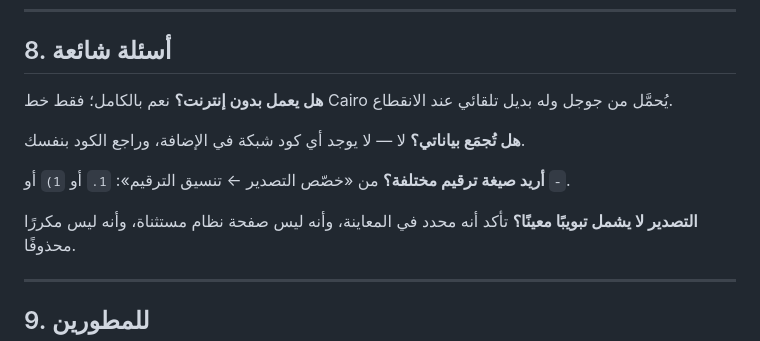
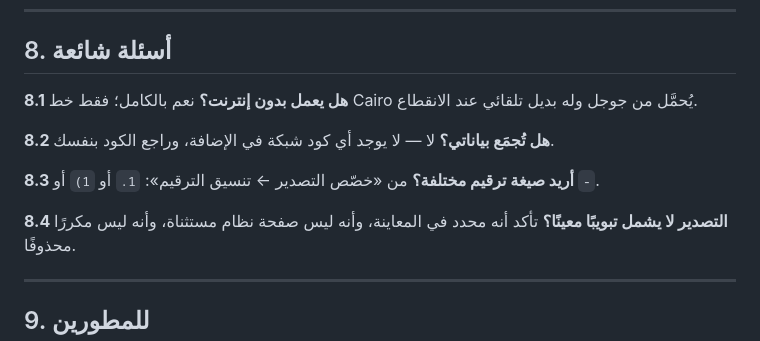
Before and after one commit to el9a7rawi/CopyTabs, a Markdown page: README.md, the part around the change. Rendered like a GitHub page.

Commit message:
docs: numbered FAQ; re-crop section shots with balanced margins; 20px rounding on all images

```diff
--- a/README.md
+++ b/README.md
@@ -183,16 +183,16 @@
 
 ## 8. أسئلة شائعة
 
-**هل يعمل بدون إنترنت؟**
+**8.1 هل يعمل بدون إنترنت؟**
 نعم بالكامل؛ فقط خط Cairo يُحمَّل من جوجل وله بديل تلقائي عند الانقطاع.
 
-**هل تُجمَع بياناتي؟**
+**8.2 هل تُجمَع بياناتي؟**
 لا — لا يوجد أي كود شبكة في الإضافة، وراجع الكود بنفسك.
 
-**أريد صيغة ترقيم مختلفة؟**
+**8.3 أريد صيغة ترقيم مختلفة؟**
 من «خصّص التصدير ← تنسيق الترقيم»: `1.` أو `1)` أو `-`.
 
-**التصدير لا يشمل تبويبًا معينًا؟**
+**8.4 التصدير لا يشمل تبويبًا معينًا؟**
 تأكد أنه محدد في المعاينة، وأنه ليس صفحة نظام مستثناة، وأنه ليس مكررًا محذوفًا.
 
 ---
```
Also changed, not shown: assets/screenshots/section-actions.png, assets/screenshots/section-customize.png, assets/screenshots/section-history.png, assets/screenshots/section-preview.png.
